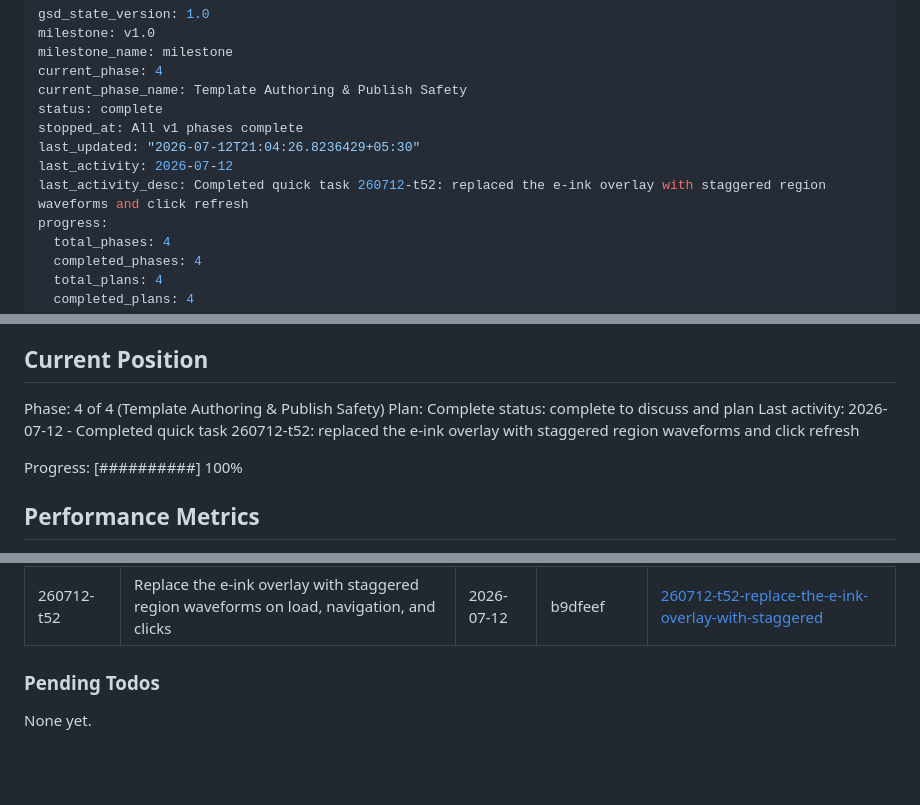
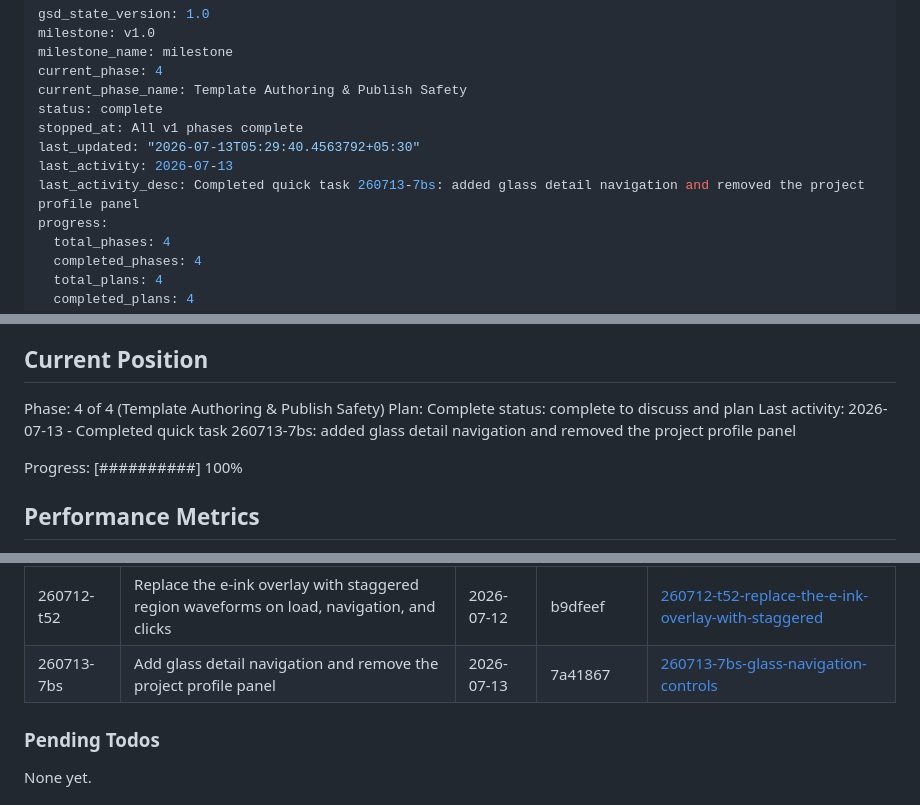
Before and after one commit to subtlesayak/subtlesayak.github.io, a Markdown page: .planning/STATE.md, 3 parts joined by grey strips. Drawn GitHub-style; blank space fills up the shorter version.

Commit message:
docs(quick-260713-7bs): record glass navigation

```diff
--- a/.planning/STATE.md
+++ b/.planning/STATE.md
@@ -6,9 +6,9 @@ current_phase: 4
 current_phase_name: Template Authoring & Publish Safety
 status: complete
 stopped_at: All v1 phases complete
-last_updated: "2026-07-12T21:04:26.8236429+05:30"
-last_activity: 2026-07-12
-last_activity_desc: Completed quick task 260712-t52: replaced the e-ink overlay with staggered region waveforms and click refresh
+last_updated: "2026-07-13T05:29:40.4563792+05:30"
+last_activity: 2026-07-13
+last_activity_desc: Completed quick task 260713-7bs: added glass detail navigation and removed the project profile panel
 progress:
   total_phases: 4
   completed_phases: 4
@@ -31,7 +31,7 @@ See: .planning/PROJECT.md (updated 2026-06-30)
 Phase: 4 of 4 (Template Authoring & Publish Safety)
 Plan: Complete
 status: complete to discuss and plan
-Last activity: 2026-07-12 - Completed quick task 260712-t52: replaced the e-ink overlay with staggered region waveforms and click refresh
+Last activity: 2026-07-13 - Completed quick task 260713-7bs: added glass detail navigation and removed the project profile panel
 
 Progress: [##########] 100%
 
@@ -103,6 +103,7 @@ Recent decisions affecting current work:
 | 260712-rx4 | Standardize About production cards from Experience through Certificates | 2026-07-12 | 3810a96 | [260712-rx4-standardize-about-production-cards-from-](./quick/260712-rx4-standardize-about-production-cards-from-/) |
 | 260712-s7h | Compact and align the Software Knowledge and Skills panel | 2026-07-12 | 47045cc | [260712-s7h-compact-and-align-the-software-knowledge](./quick/260712-s7h-compact-and-align-the-software-knowledge/) |
 | 260712-t52 | Replace the e-ink overlay with staggered region waveforms on load, navigation, and clicks | 2026-07-12 | b9dfeef | [260712-t52-replace-the-e-ink-overlay-with-staggered](./quick/260712-t52-replace-the-e-ink-overlay-with-staggered/) |
+| 260713-7bs | Add glass detail navigation and remove the project profile panel | 2026-07-13 | 7a41867 | [260713-7bs-glass-navigation-controls](./quick/260713-7bs-glass-navigation-controls/) |
 
 ### Pending Todos
 
```
Also changed, not shown: 2 other files.
